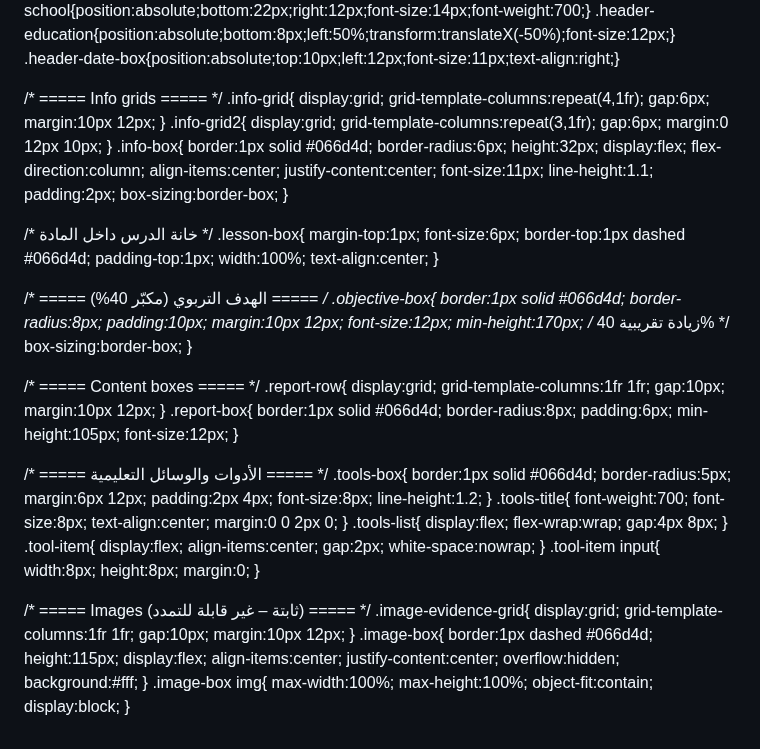
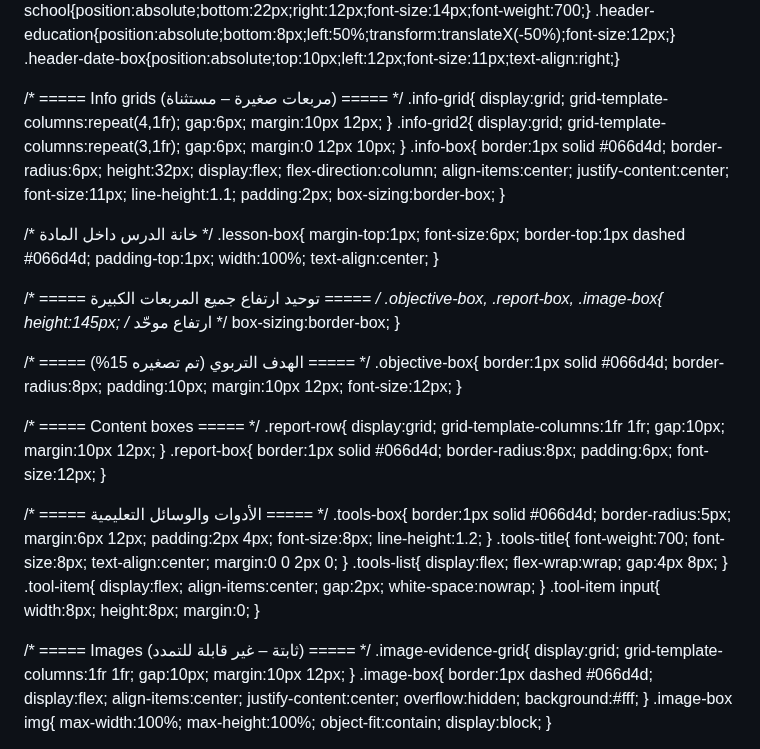
Before and after one commit to visionof2030-pixel/Test6, a Markdown page: README.md, the part around the change. Rendered like a GitHub page.

```diff
--- a/README.md
+++ b/README.md
@@ -35,7 +35,7 @@ justify-content:center;
 .header-education{position:absolute;bottom:8px;left:50%;transform:translateX(-50%);font-size:12px;}
 .header-date-box{position:absolute;top:10px;left:12px;font-size:11px;text-align:right;}
 
-/* ===== Info grids ===== */
+/* ===== Info grids (مربعات صغيرة – مستثناة) ===== */
 .info-grid{
 display:grid;
 grid-template-columns:repeat(4,1fr);
@@ -72,15 +72,21 @@ width:100%;
 text-align:center;
 }
 
-/* ===== الهدف التربوي (مكبّر 40%) ===== */
+/* ===== توحيد ارتفاع جميع المربعات الكبيرة ===== */
+.objective-box,
+.report-box,
+.image-box{
+height:145px;   /* ارتفاع موحّد */
+box-sizing:border-box;
+}
+
+/* ===== الهدف التربوي (تم تصغيره 15%) ===== */
 .objective-box{
 border:1px solid #066d4d;
 border-radius:8px;
 padding:10px;
 margin:10px 12px;
 font-size:12px;
-min-height:170px; /* زيادة تقريبية 40% */
-box-sizing:border-box;
 }
 
 /* ===== Content boxes ===== */
@@ -94,7 +100,6 @@ margin:10px 12px;
 border:1px solid #066d4d;
 border-radius:8px;
 padding:6px;
-min-height:105px;
 font-size:12px;
 }
 
@@ -139,7 +144,6 @@ margin:10px 12px;
 }
 .image-box{
 border:1px dashed #066d4d;
-height:115px;
 display:flex;
 align-items:center;
 justify-content:center;
```
